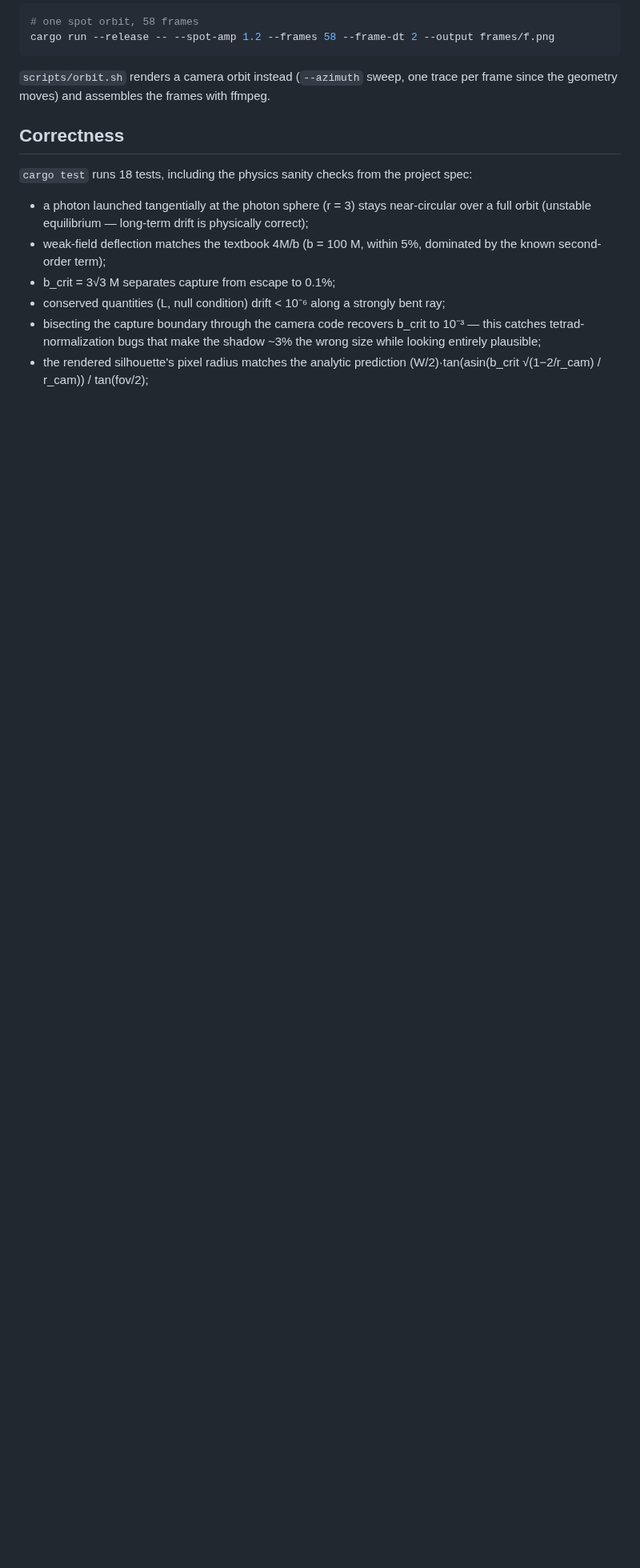
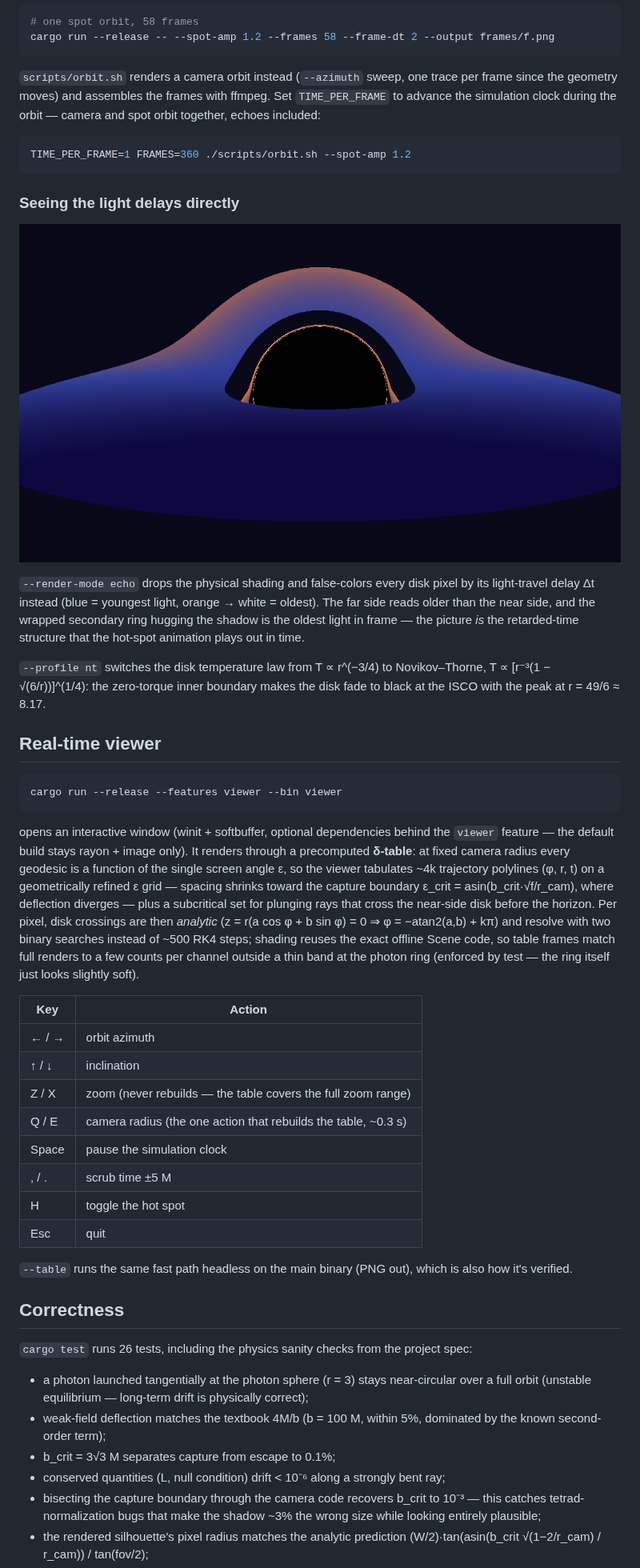
Before and after one commit to oscarno22/schwarzschild-raytracer, a Markdown page: README.md, the part around one of its changes. Shown at 80% size. Drawn GitHub-style; pictures changed too: renders/echo.png (added); blank space fills up the shorter version.

````diff
--- a/README.md
+++ b/README.md
@@ -115,11 +115,67 @@ cargo run --release -- --spot-amp 1.2 --frames 58 --frame-dt 2 --output frames/f
 
 `scripts/orbit.sh` renders a camera orbit instead (`--azimuth` sweep, one
 trace per frame since the geometry moves) and assembles the frames with
-ffmpeg.
+ffmpeg. Set `TIME_PER_FRAME` to advance the simulation clock during the
+orbit — camera and spot orbit together, echoes included:
+
+```bash
+TIME_PER_FRAME=1 FRAMES=360 ./scripts/orbit.sh --spot-amp 1.2
+```
+
+### Seeing the light delays directly
+
+![Light echo map](renders/echo.png)
+
+`--render-mode echo` drops the physical shading and false-colors every disk
+pixel by its light-travel delay Δt instead (blue = youngest light, orange →
+white = oldest). The far side reads older than the near side, and the
+wrapped secondary ring hugging the shadow is the oldest light in frame —
+the picture *is* the retarded-time structure that the hot-spot animation
+plays out in time.
+
+`--profile nt` switches the disk temperature law from T ∝ r^(−3/4) to
+Novikov–Thorne, T ∝ [r⁻³(1 − √(6/r))]^(1/4): the zero-torque inner
+boundary makes the disk fade to black at the ISCO with the peak at
+r = 49/6 ≈ 8.17.
+
+## Real-time viewer
+
+```bash
+cargo run --release --features viewer --bin viewer
+```
+
+opens an interactive window (winit + softbuffer, optional dependencies
+behind the `viewer` feature — the default build stays rayon + image only).
+It renders through a precomputed **δ-table**: at fixed camera radius every
+geodesic is a function of the single screen angle ε, so the viewer
+tabulates ~4k trajectory polylines (φ, r, t) on a geometrically refined ε
+grid — spacing shrinks toward the capture boundary ε_crit =
+asin(b_crit·√f/r_cam), where deflection diverges — plus a subcritical set
+for plunging rays that cross the near-side disk before the horizon. Per
+pixel, disk crossings are then *analytic* (z = r(a cos φ + b sin φ) = 0 ⇒
+φ = −atan2(a,b) + kπ) and resolve with two binary searches instead of
+~500 RK4 steps; shading reuses the exact offline Scene code, so table
+frames match full renders to a few counts per channel outside a thin band
+at the photon ring (enforced by test — the ring itself just looks slightly
+soft).
+
+| Key | Action |
+|---|---|
+| ← / → | orbit azimuth |
+| ↑ / ↓ | inclination |
+| Z / X | zoom (never rebuilds — the table covers the full zoom range) |
+| Q / E | camera radius (the one action that rebuilds the table, ~0.3 s) |
+| Space | pause the simulation clock |
+| , / . | scrub time ±5 M |
+| H | toggle the hot spot |
+| Esc | quit |
+
+`--table` runs the same fast path headless on the main binary (PNG out),
+which is also how it's verified.
 
 ## Correctness
 
-`cargo test` runs 18 tests, including the physics sanity checks from the
+`cargo test` runs 26 tests, including the physics sanity checks from the
 project spec:
 
 - a photon launched tangentially at the photon sphere (r = 3) stays
````
Also changed, not shown: other parts of README.md (+23 -6 lines), SIMULATION_PLAN.md (+9 -1 lines), 1 other file.
